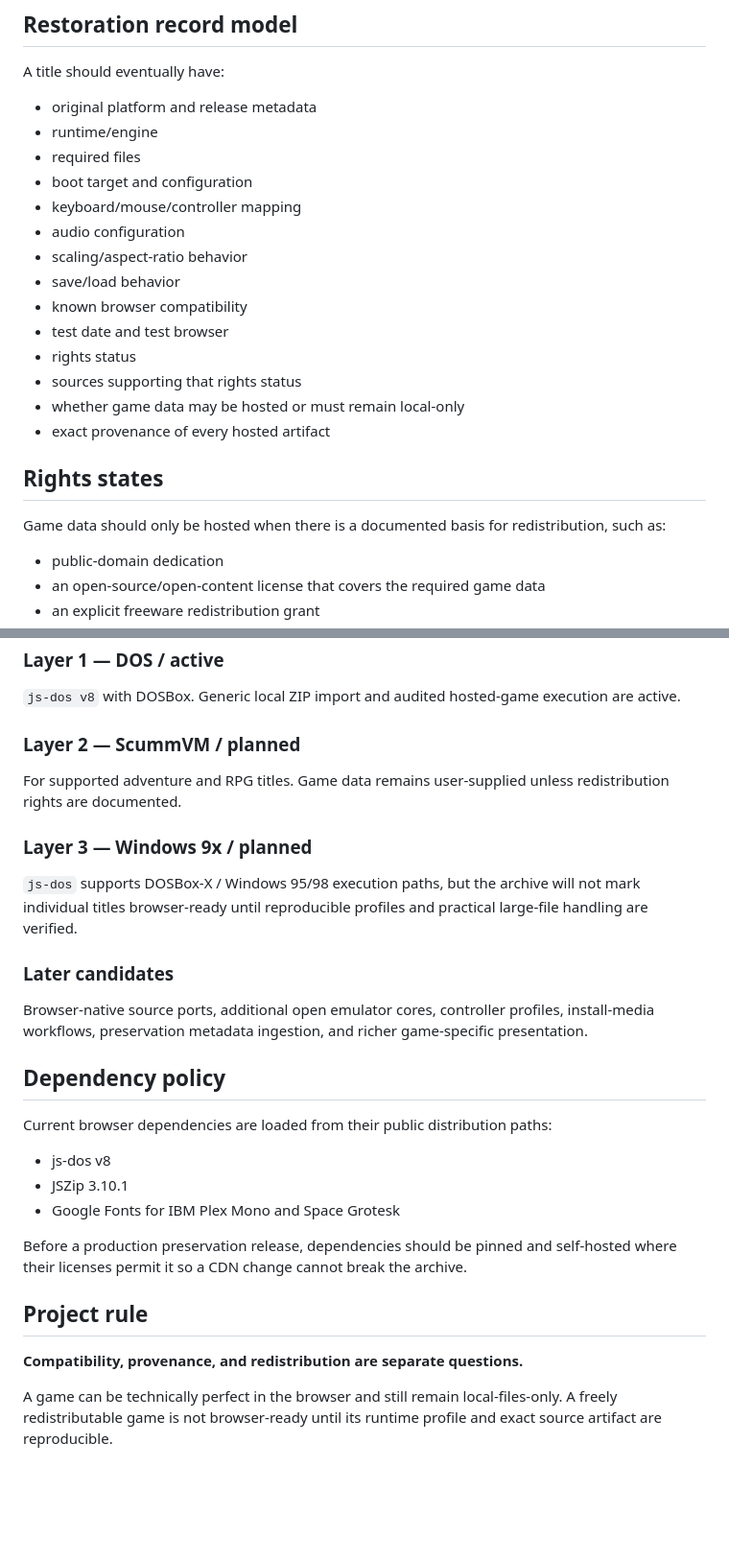
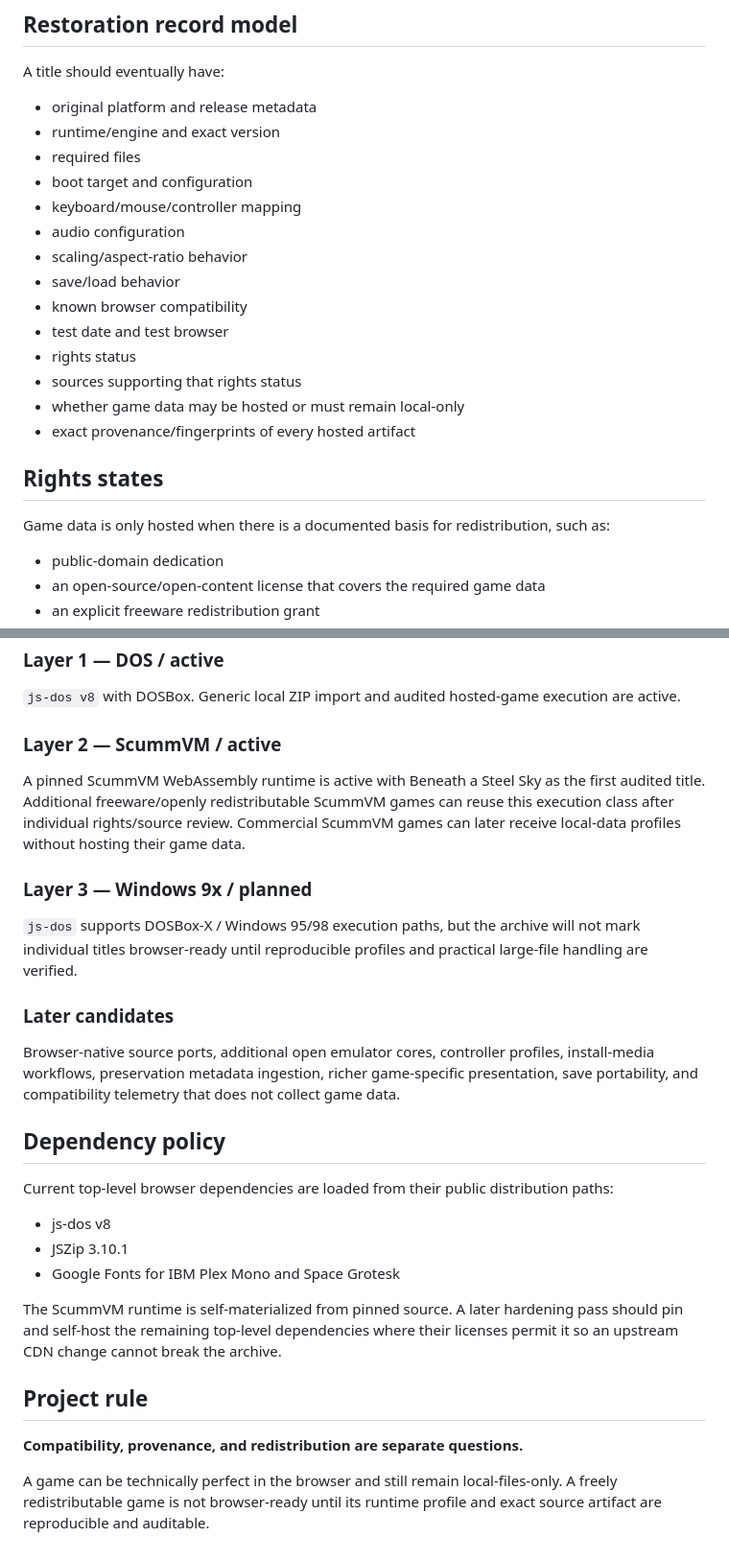
Before and after one commit to Kodaxadev/Abandonware, a Markdown page: README.md, 2 parts joined by grey strips. Shown at 96% size. GitHub-like rendering; blank space fills up the shorter version.

```diff
--- a/README.md
+++ b/README.md
@@ -98,7 +155,7 @@ This generic path will not work for every DOS title. CD-ROM games, unusual disk
 A title should eventually have:
 
 - original platform and release metadata
-- runtime/engine
+- runtime/engine and exact version
 - required files
 - boot target and configuration
 - keyboard/mouse/controller mapping
@@ -110,11 +167,11 @@ A title should eventually have:
 - rights status
 - sources supporting that rights status
 - whether game data may be hosted or must remain local-only
-- exact provenance of every hosted artifact
+- exact provenance/fingerprints of every hosted artifact
 
 ## Rights states
 
-Game data should only be hosted when there is a documented basis for redistribution, such as:
+Game data is only hosted when there is a documented basis for redistribution, such as:
 
 - public-domain dedication
 - an open-source/open-content license that covers the required game data
@@ -132,9 +189,9 @@ If that basis is missing or uncertain, the title remains **LOCAL FILES** even wh
 
 `js-dos v8` with DOSBox. Generic local ZIP import and audited hosted-game execution are active.
 
-### Layer 2 — ScummVM / planned
+### Layer 2 — ScummVM / active
 
-For supported adventure and RPG titles. Game data remains user-supplied unless redistribution rights are documented.
+A pinned ScummVM WebAssembly runtime is active with Beneath a Steel Sky as the first audited title. Additional freeware/openly redistributable ScummVM games can reuse this execution class after individual rights/source review. Commercial ScummVM games can later receive local-data profiles without hosting their game data.
 
 ### Layer 3 — Windows 9x / planned
 
@@ -142,20 +199,20 @@ For supported adventure and RPG titles. Game data remains user-supplied unless r
 
 ### Later candidates
 
-Browser-native source ports, additional open emulator cores, controller profiles, install-media workflows, preservation metadata ingestion, and richer game-specific presentation.
+Browser-native source ports, additional open emulator cores, controller profiles, install-media workflows, preservation metadata ingestion, richer game-specific presentation, save portability, and compatibility telemetry that does not collect game data.
 
 ## Dependency policy
 
-Current browser dependencies are loaded from their public distribution paths:
+Current top-level browser dependencies are loaded from their public distribution paths:
 
 - js-dos v8
 - JSZip 3.10.1
 - Google Fonts for IBM Plex Mono and Space Grotesk
 
-Before a production preservation release, dependencies should be pinned and self-hosted where their licenses permit it so a CDN change cannot break the archive.
+The ScummVM runtime is self-materialized from pinned source. A later hardening pass should pin and self-host the remaining top-level dependencies where their licenses permit it so an upstream CDN change cannot break the archive.
 
 ## Project rule
 
 **Compatibility, provenance, and redistribution are separate questions.**
 
-A game can be technically perfect in the browser and still remain local-files-only. A freely redistributable game is not browser-ready until its runtime profile and exact source artifact are reproducible.
+A game can be technically perfect in the browser and still remain local-files-only. A freely redistributable game is not browser-ready until its runtime profile and exact source artifact are reproducible and auditable.
```
Also changed, not shown: other parts of README.md (+76 -19 lines).
